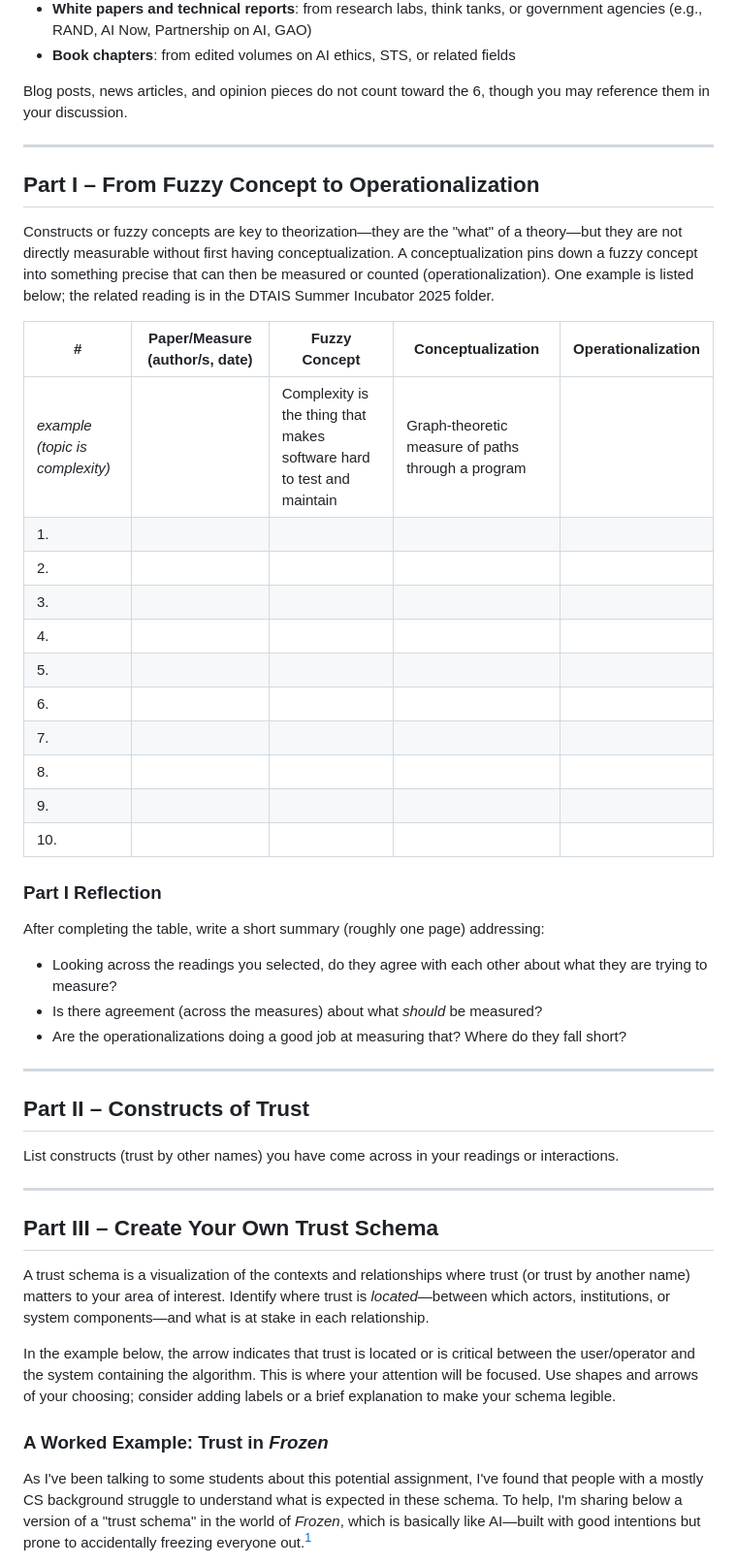
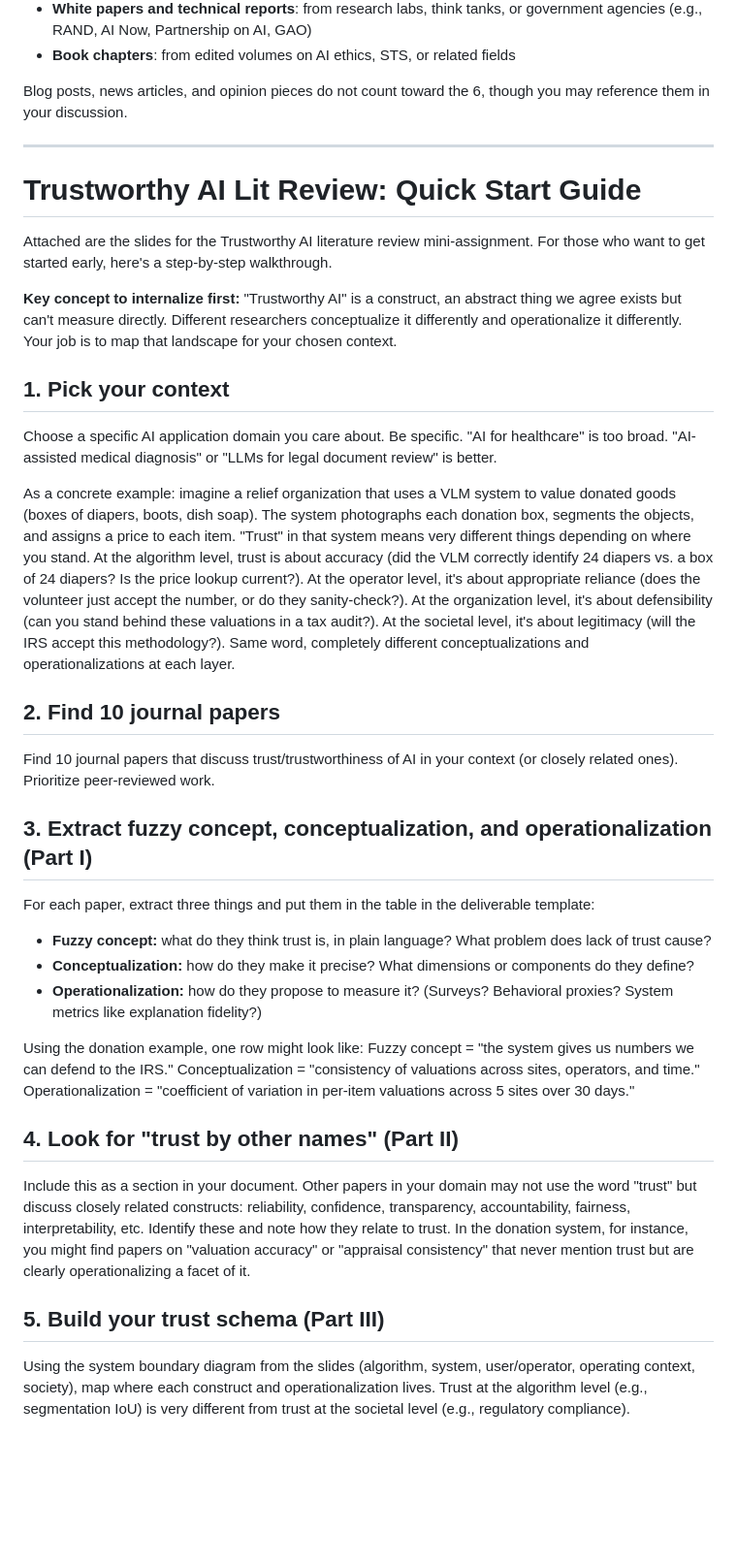
Before and after one commit to pless/trustworthyAI, a Markdown page: Project4_LiteratureReview.md, the part around one of its changes. Shown at 97% size. Drawn GitHub-style; blank space fills up the shorter version.

Commit message:
Revise Trustworthy AI literature review structure
Updated the Trustworthy AI literature review document to include a structured guide for conducting a literature review on trust in AI. Added sections on context selection, journal paper sourcing, and trust schema development.

```diff
--- a/Project4_LiteratureReview.md
+++ b/Project4_LiteratureReview.md
@@ -18,48 +18,37 @@ Your 6 readings should be drawn from the following source types:
 Blog posts, news articles, and opinion pieces do not count toward the 6, though you may reference them in your discussion.
 
 ---
+# Trustworthy AI Lit Review: Quick Start Guide
 
-## Part I – From Fuzzy Concept to Operationalization
+Attached are the slides for the Trustworthy AI literature review mini-assignment. For those who want to get started early, here's a step-by-step walkthrough.
 
-Constructs or fuzzy concepts are key to theorization—they are the "what" of a theory—but they are not directly measurable without first having conceptualization. A conceptualization pins down a fuzzy concept into something precise that can then be measured or counted (operationalization). One example is listed below; the related reading is in the DTAIS Summer Incubator 2025 folder.
+**Key concept to internalize first:** "Trustworthy AI" is a construct, an abstract thing we agree exists but can't measure directly. Different researchers conceptualize it differently and operationalize it differently. Your job is to map that landscape for your chosen context.
 
-| # | Paper/Measure (author/s, date) | Fuzzy Concept | Conceptualization | Operationalization |
-|---|-------------------------------|---------------|-------------------|--------------------|
-| *example (topic is complexity)* | | Complexity is the thing that makes software hard to test and maintain | Graph-theoretic measure of paths through a program | |
-| 1. | | | | |
-| 2. | | | | |
-| 3. | | | | |
-| 4. | | | | |
-| 5. | | | | |
-| 6. | | | | |
-| 7. | | | | |
-| 8. | | | | |
-| 9. | | | | |
-| 10. | | | | |
+## 1. Pick your context
 
-### Part I Reflection
+Choose a specific AI application domain you care about. Be specific. "AI for healthcare" is too broad. "AI-assisted medical diagnosis" or "LLMs for legal document review" is better.
 
-After completing the table, write a short summary (roughly one page) addressing:
+As a concrete example: imagine a relief organization that uses a VLM system to value donated goods (boxes of diapers, boots, dish soap). The system photographs each donation box, segments the objects, and assigns a price to each item. "Trust" in that system means very different things depending on where you stand. At the algorithm level, trust is about accuracy (did the VLM correctly identify 24 diapers vs. a box of 24 diapers? Is the price lookup current?). At the operator level, it's about appropriate reliance (does the volunteer just accept the number, or do they sanity-check?). At the organization level, it's about defensibility (can you stand behind these valuations in a tax audit?). At the societal level, it's about legitimacy (will the IRS accept this methodology?). Same word, completely different conceptualizations and operationalizations at each layer.
 
-- Looking across the readings you selected, do they agree with each other about what they are trying to measure?
-- Is there agreement (across the measures) about what *should* be measured?
-- Are the operationalizations doing a good job at measuring that? Where do they fall short?
+## 2. Find 10 journal papers
 
----
+Find 10 journal papers that discuss trust/trustworthiness of AI in your context (or closely related ones). Prioritize peer-reviewed work.
 
-## Part II – Constructs of Trust
+## 3. Extract fuzzy concept, conceptualization, and operationalization (Part I)
 
-List constructs (trust by other names) you have come across in your readings or interactions.
+For each paper, extract three things and put them in the table in the deliverable template:
 
----
+- **Fuzzy concept:** what do they think trust is, in plain language? What problem does lack of trust cause?
+- **Conceptualization:** how do they make it precise? What dimensions or components do they define?
+- **Operationalization:** how do they propose to measure it? (Surveys? Behavioral proxies? System metrics like explanation fidelity?)
 
-## Part III – Create Your Own Trust Schema
+Using the donation example, one row might look like: Fuzzy concept = "the system gives us numbers we can defend to the IRS." Conceptualization = "consistency of valuations across sites, operators, and time." Operationalization = "coefficient of variation in per-item valuations across 5 sites over 30 days."
 
-A trust schema is a visualization of the contexts and relationships where trust (or trust by another name) matters to your area of interest. Identify where trust is *located*—between which actors, institutions, or system components—and what is at stake in each relationship.
+## 4. Look for "trust by other names" (Part II)
 
-In the example below, the arrow indicates that trust is located or is critical between the user/operator and the system containing the algorithm. This is where your attention will be focused. Use shapes and arrows of your choosing; consider adding labels or a brief explanation to make your schema legible.
+Include this as a section in your document. Other papers in your domain may not use the word "trust" but discuss closely related constructs: reliability, confidence, transparency, accountability, fairness, interpretability, etc. Identify these and note how they relate to trust. In the donation system, for instance, you might find papers on "valuation accuracy" or "appraisal consistency" that never mention trust but are clearly operationalizing a facet of it.
 
-### A Worked Example: Trust in *Frozen*
+## 5. Build your trust schema (Part III)
 
-As I've been talking to some students about this potential assignment, I've found that people with a mostly CS background struggle to understand what is expected in these schema. To help, I'm sharing below a version of a "trust schema" in the world of *Frozen*, which is basically like AI—built with good intentions but prone to accidentally freezing everyone out.[^1]
+Using the system boundary diagram from the slides (algorithm, system, user/operator, operating context, society), map where each construct and operationalization lives. Trust at the algorithm level (e.g., segmentation IoU) is very different from trust at the societal level (e.g., regulatory compliance).
 
```
Also changed, not shown: other parts of Project4_LiteratureReview.md (+6 -36 lines).
